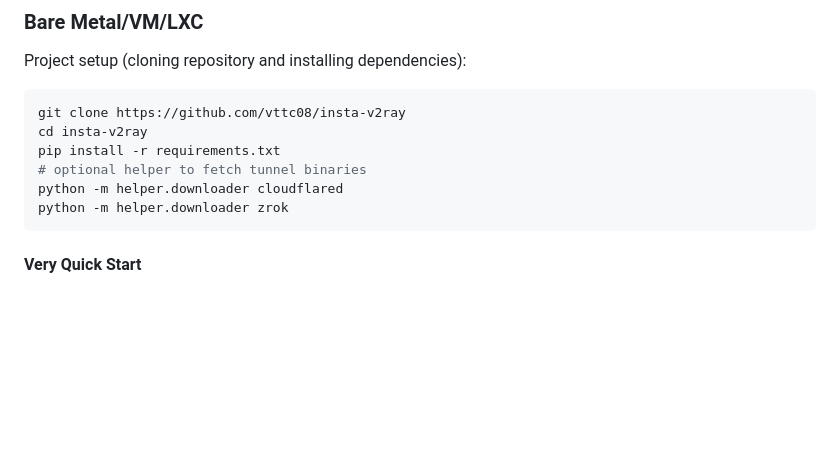
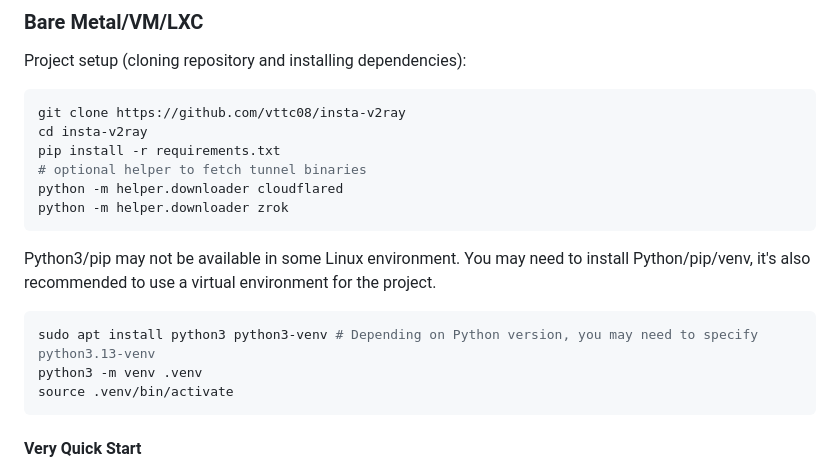
Before and after one commit to vttc08/insta-v2ray, a Markdown page: README.md, the part around the change. GitHub-like rendering; blank space fills up the shorter version.

Commit message:
clarify virtual environment and python not found in readme

````diff
--- a/README.md
+++ b/README.md
@@ -32,6 +32,14 @@ pip install -r requirements.txt
 # optional helper to fetch tunnel binaries
 python -m helper.downloader cloudflared
 python -m helper.downloader zrok
+```
+
+Python3/pip may not be available in some Linux environment. You may need to install Python/pip/venv, it's also recommended to use a virtual environment for the project.
+
+```bash
+sudo apt install python3 python3-venv # Depending on Python version, you may need to specify python3.13-venv
+python3 -m venv .venv
+source .venv/bin/activate
 ```
 
 #### Very Quick Start
````
